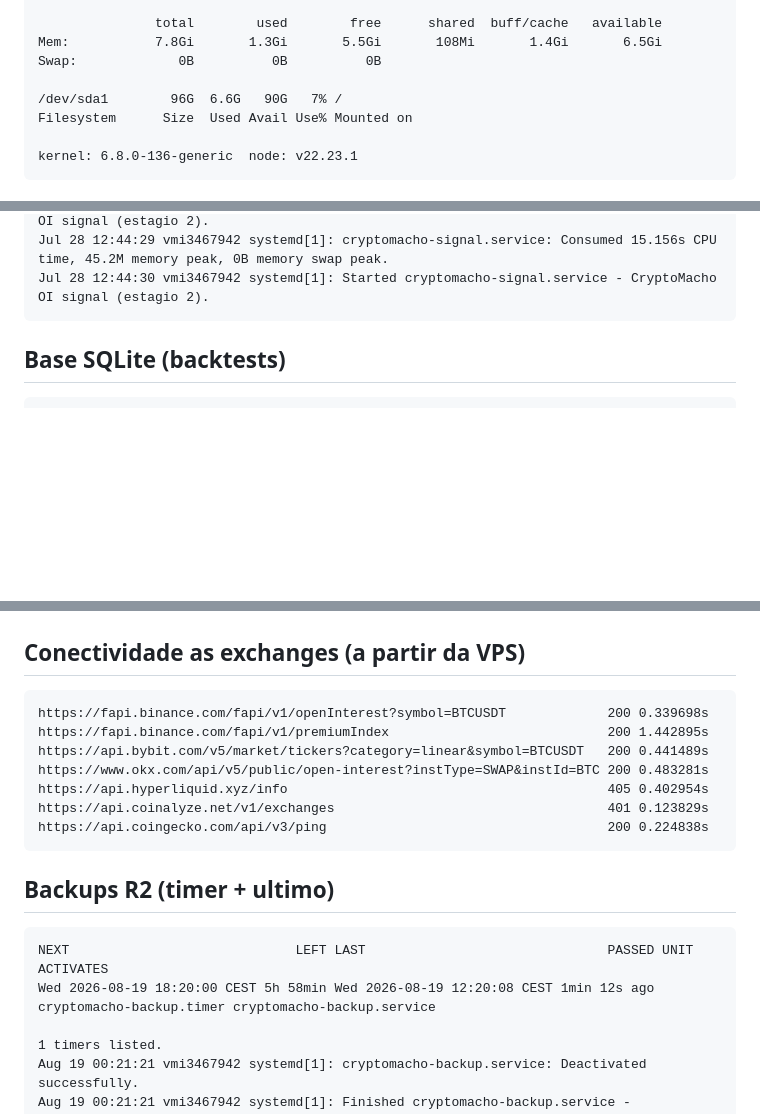
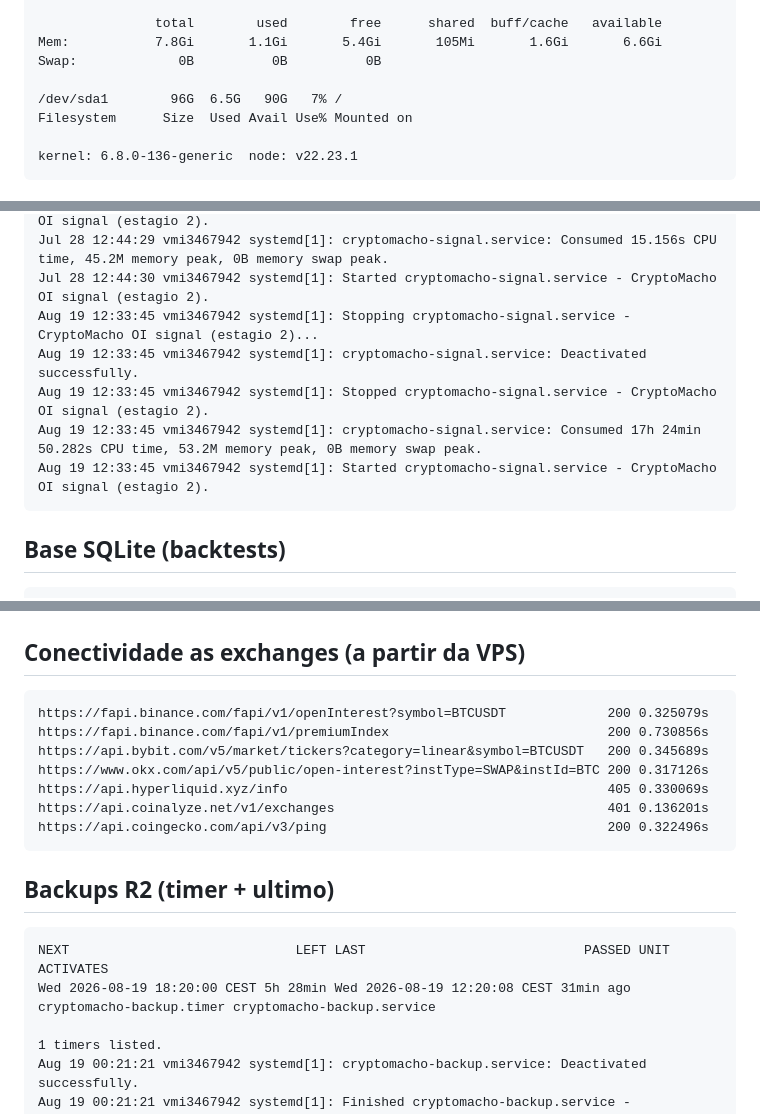
Before and after one commit to Bullot-PT/cryptopulse, a Markdown page: ops/vps-health.md, 3 parts joined by grey strips. Drawn GitHub-style; blank space fills up the shorter version.

````diff
--- a/ops/vps-health.md
+++ b/ops/vps-health.md
@@ -6,9 +6,9 @@
 
                total        used        free      shared  buff/cache   available
-Mem:           7.8Gi       1.3Gi       5.5Gi       108Mi       1.4Gi       6.5Gi
+Mem:           7.8Gi       1.1Gi       5.4Gi       105Mi       1.6Gi       6.6Gi
 Swap:             0B          0B          0B
 
-/dev/sda1        96G  6.6G   90G   7% /
+/dev/sda1        96G  6.5G   90G   7% /
 Filesystem      Size  Used Avail Use% Mounted on
 
 kernel: 6.8.0-136-generic  node: v22.23.1
@@ -397,6 +401,11 @@ Jul 28 12:44:29 vmi3467942 systemd[1]: cryptomacho-signal.service: Deactivated s
 Jul 28 12:44:29 vmi3467942 systemd[1]: Stopped cryptomacho-signal.service - CryptoMacho OI signal (estagio 2).
 Jul 28 12:44:29 vmi3467942 systemd[1]: cryptomacho-signal.service: Consumed 15.156s CPU time, 45.2M memory peak, 0B memory swap peak.
 Jul 28 12:44:30 vmi3467942 systemd[1]: Started cryptomacho-signal.service - CryptoMacho OI signal (estagio 2).
+Aug 19 12:33:45 vmi3467942 systemd[1]: Stopping cryptomacho-signal.service - CryptoMacho OI signal (estagio 2)...
+Aug 19 12:33:45 vmi3467942 systemd[1]: cryptomacho-signal.service: Deactivated successfully.
+Aug 19 12:33:45 vmi3467942 systemd[1]: Stopped cryptomacho-signal.service - CryptoMacho OI signal (estagio 2).
+Aug 19 12:33:45 vmi3467942 systemd[1]: cryptomacho-signal.service: Consumed 17h 24min 50.282s CPU time, 53.2M memory peak, 0B memory swap peak.
+Aug 19 12:33:45 vmi3467942 systemd[1]: Started cryptomacho-signal.service - CryptoMacho OI signal (estagio 2).
 ```
 
 ## Base SQLite (backtests)
@@ -410,19 +419,19 @@ book_frames span: 2026-07-27 09:01:56 -> 2026-08-19 10:21:08  coins=5
 
 ## Conectividade as exchanges (a partir da VPS)
 ```
-https://fapi.binance.com/fapi/v1/openInterest?symbol=BTCUSDT             200 0.339698s
-https://fapi.binance.com/fapi/v1/premiumIndex                            200 1.442895s
-https://api.bybit.com/v5/market/tickers?category=linear&symbol=BTCUSDT   200 0.441489s
-https://www.okx.com/api/v5/public/open-interest?instType=SWAP&instId=BTC 200 0.483281s
-https://api.hyperliquid.xyz/info                                         405 0.402954s
-https://api.coinalyze.net/v1/exchanges                                   401 0.123829s
-https://api.coingecko.com/api/v3/ping                                    200 0.224838s
+https://fapi.binance.com/fapi/v1/openInterest?symbol=BTCUSDT             200 0.325079s
+https://fapi.binance.com/fapi/v1/premiumIndex                            200 0.730856s
+https://api.bybit.com/v5/market/tickers?category=linear&symbol=BTCUSDT   200 0.345689s
+https://www.okx.com/api/v5/public/open-interest?instType=SWAP&instId=BTC 200 0.317126s
+https://api.hyperliquid.xyz/info                                         405 0.330069s
+https://api.coinalyze.net/v1/exchanges                                   401 0.136201s
+https://api.coingecko.com/api/v3/ping                                    200 0.322496s
 ```
 
 ## Backups R2 (timer + ultimo)
 ```
-NEXT                             LEFT LAST                               PASSED UNIT                     ACTIVATES
-Wed 2026-08-19 18:20:00 CEST 5h 58min Wed 2026-08-19 12:20:08 CEST 1min 12s ago cryptomacho-backup.timer cryptomacho-backup.service
+NEXT                             LEFT LAST                            PASSED UNIT                     ACTIVATES
+Wed 2026-08-19 18:20:00 CEST 5h 28min Wed 2026-08-19 12:20:08 CEST 31min ago cryptomacho-backup.timer cryptomacho-backup.service
 
 1 timers listed.
 Aug 19 00:21:21 vmi3467942 systemd[1]: cryptomacho-backup.service: Deactivated successfully.
````
Also changed, not shown: other parts of ops/vps-health.md (+242 -238 lines).
